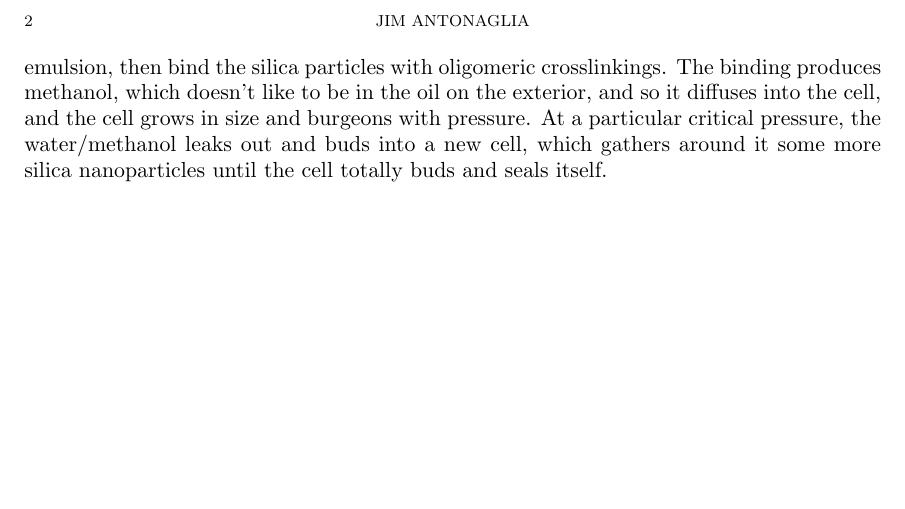
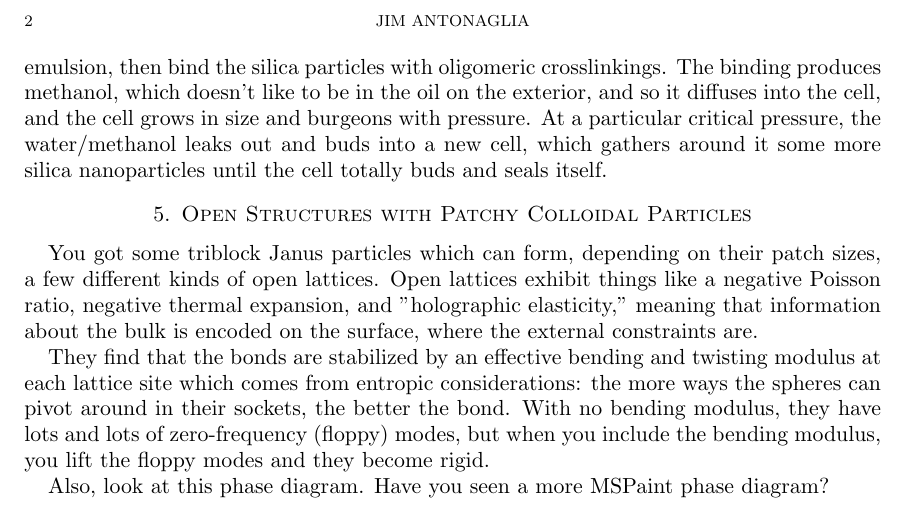
Before and after one commit to jamesaan/Docs, a LaTeX paper (LitReview_6_5_14.tex): part of page 2 of 2, cut so that both start at the same text, the shorter picture padded with empty space. Compiled offline with pdfLaTeX.

Commit message:
lit review2

```diff
--- a/LitReview_6_5_14.tex
+++ b/LitReview_6_5_14.tex
@@ -30,6 +30,13 @@ Terephthalamide (benzene ring with some amines on the ends), makes two crystal p
 \section{Self-reproducing Inorganic Colloidosomes}
 Instead of lipid membranes, the membrane is an ultrathin layer of silica nano particles surrounding stable droplets of water. They first make the water droplets with Pickering emulsion, then bind the silica particles with oligomeric crosslinkings. The binding produces methanol, which doesn't like to be in the oil on the exterior, and so it diffuses into the cell, and the cell grows in size and burgeons with pressure. At a particular critical pressure, the water/methanol leaks out and buds into a new cell, which gathers around it some more silica nanoparticles until the cell totally buds and seals itself.
 
+\section{Open Structures with Patchy Colloidal Particles}
+You got some triblock Janus particles which can form, depending on their patch sizes, a few different kinds of open lattices. Open lattices exhibit things like a negative Poisson ratio, negative thermal expansion, and "holographic elasticity," meaning that information about the bulk is encoded on the surface, where the external constraints are.
+
+They find that the bonds are stabilized by an effective bending and twisting modulus at each lattice site which comes from entropic considerations: the more ways the spheres can pivot around in their sockets, the better the bond. With no bending modulus, they have lots and lots of zero-frequency (floppy) modes, but when you include the bending modulus, you lift the floppy modes and they become rigid.
+
+Also, look at this phase diagram. Have you seen a more MSPaint phase diagram?
+
 
 
 \end{document}
```
Also changed, not shown: LitReview_6_5_14.pdf (added), 2 other files.
